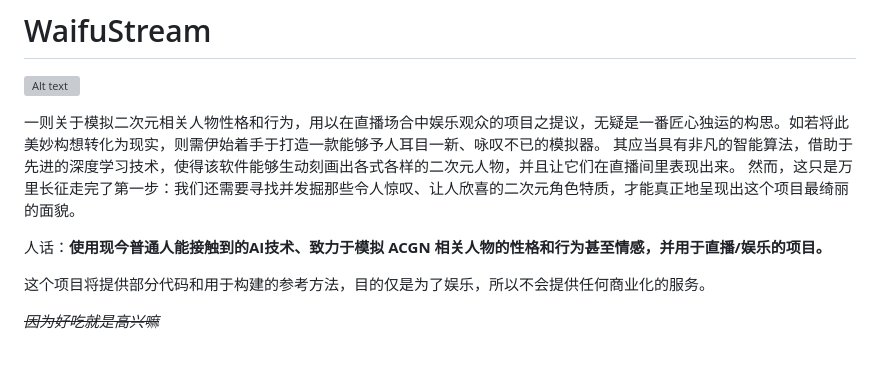
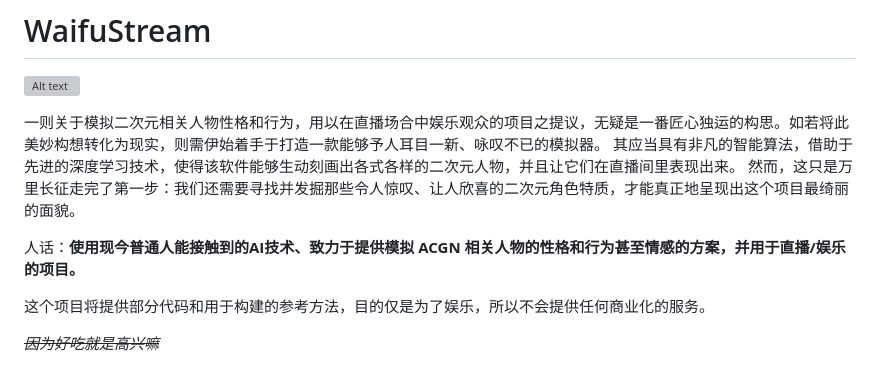
Before and after one commit to ERR0RPR0MPT/WaifuStream, a Markdown page: README.md, the part around the change. Drawn GitHub-style; grey boxes are pictures that could not be loaded.

```diff
--- a/README.md
+++ b/README.md
@@ -6,7 +6,7 @@
 其应当具有非凡的智能算法，借助于先进的深度学习技术，使得该软件能够生动刻画出各式各样的二次元人物，并且让它们在直播间里表现出来。
 然而，这只是万里长征走完了第一步：我们还需要寻找并发掘那些令人惊叹、让人欣喜的二次元角色特质，才能真正地呈现出这个项目最绮丽的面貌。
 
-人话：**使用现今普通人能接触到的AI技术、致力于模拟 ACGN 相关人物的性格和行为甚至情感，并用于直播/娱乐的项目。**
+人话：**使用现今普通人能接触到的AI技术、致力于提供模拟 ACGN 相关人物的性格和行为甚至情感的方案，并用于直播/娱乐的项目。**
 
 这个项目将提供部分代码和用于构建的参考方法，目的仅是为了娱乐，所以不会提供任何商业化的服务。
 
```
